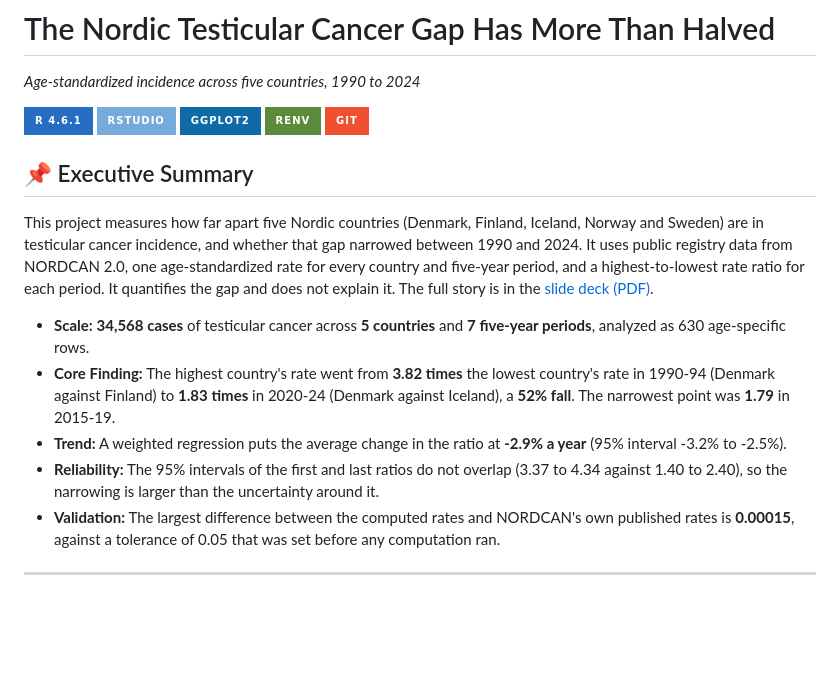
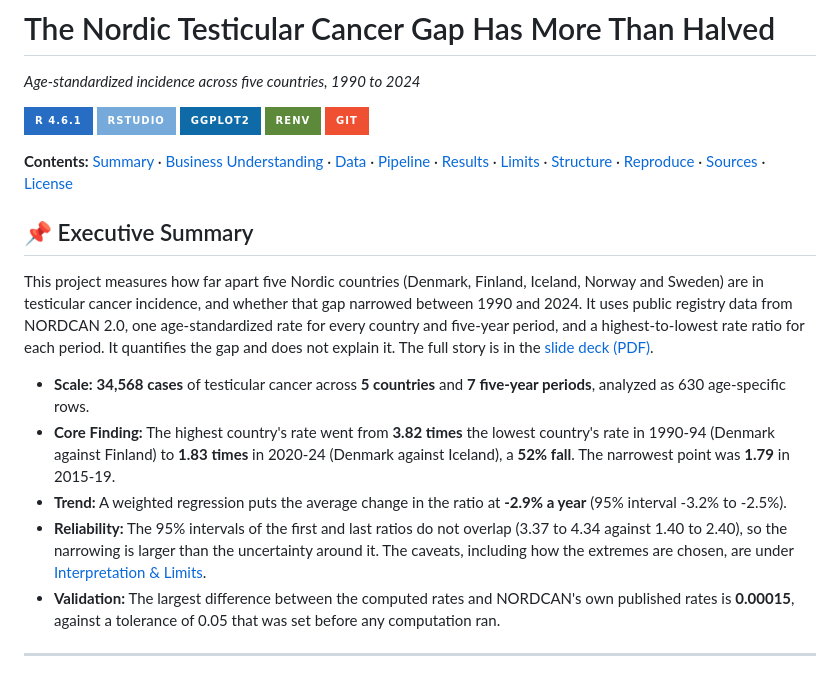
Before and after one commit to Rlvtick/nordcan-testicular-incidence, a Markdown page: README.md, the part around one of its changes. Rendered like a GitHub page; badges without logos; blank space fills up the shorter version.

```diff
--- a/README.md
+++ b/README.md
@@ -8,13 +8,15 @@
 ![renv](https://img.shields.io/badge/renv-5C8A3A?style=for-the-badge)
 ![Git](https://img.shields.io/badge/Git-F05032?style=for-the-badge&logo=git&logoColor=white)
 
+**Contents:** [Summary](#-executive-summary) · [Business Understanding](#-business-understanding--problem-statement) · [Data](#-data-understanding) · [Pipeline](#pipeline) · [Results](#-results--validation) · [Limits](#-interpretation--limits) · [Structure](#repository-structure) · [Reproduce](#-reproducing-the-analysis) · [Sources](#-sources--attribution) · [License](#-license)
+
 ## 📌 Executive Summary
 This project measures how far apart five Nordic countries (Denmark, Finland, Iceland, Norway and Sweden) are in testicular cancer incidence, and whether that gap narrowed between 1990 and 2024. It uses public registry data from NORDCAN 2.0, one age-standardized rate for every country and five-year period, and a highest-to-lowest rate ratio for each period. It quantifies the gap and does not explain it. The full story is in the [slide deck (PDF)](nordcan-testicular-cancer-deck.pdf).
 
 * **Scale:** **34,568 cases** of testicular cancer across **5 countries** and **7 five-year periods**, analyzed as 630 age-specific rows.
 * **Core Finding:** The highest country's rate went from **3.82 times** the lowest country's rate in 1990-94 (Denmark against Finland) to **1.83 times** in 2020-24 (Denmark against Iceland), a **52% fall**. The narrowest point was **1.79** in 2015-19.
 * **Trend:** A weighted regression puts the average change in the ratio at **-2.9% a year** (95% interval -3.2% to -2.5%).
-* **Reliability:** The 95% intervals of the first and last ratios do not overlap (3.37 to 4.34 against 1.40 to 2.40), so the narrowing is larger than the uncertainty around it.
+* **Reliability:** The 95% intervals of the first and last ratios do not overlap (3.37 to 4.34 against 1.40 to 2.40), so the narrowing is larger than the uncertainty around it. The caveats, including how the extremes are chosen, are under [Interpretation & Limits](#-interpretation--limits).
 * **Validation:** The largest difference between the computed rates and NORDCAN's own published rates is **0.00015**, against a tolerance of 0.05 that was set before any computation ran.
 
 ---
```
Also changed, not shown: other parts of README.md (+22 -6 lines).
